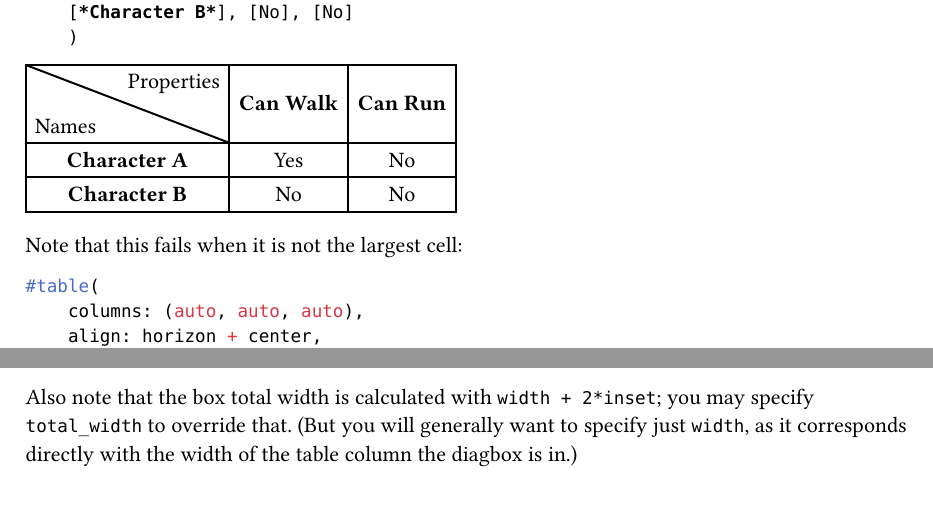
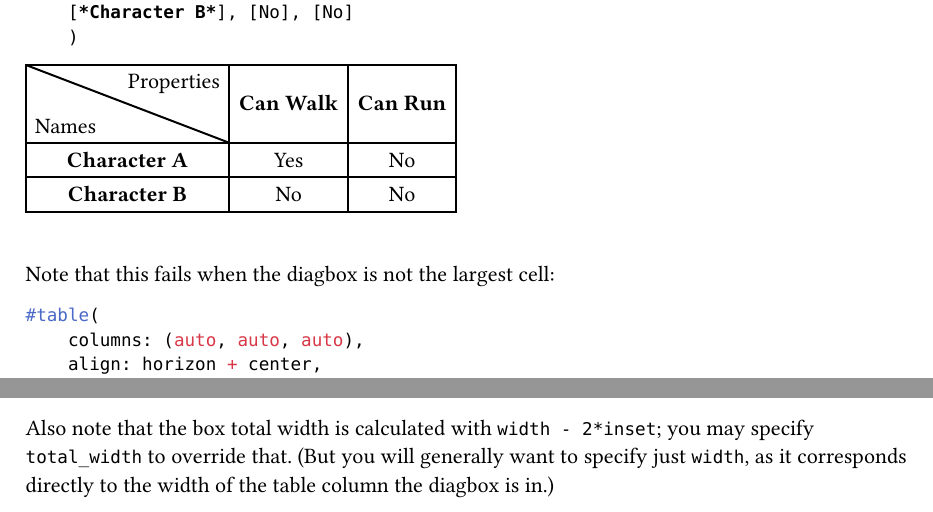
Before and after one commit to PgBiel/typst-diagbox, a Typst document (examples/example.typ): two parts of pages 1 and 3 of 3, joined at a grey line, cut so that both start at the same text. The pictures show the PDF file examples/example.pdf that the author committed with the source.

Commit message:
example improvements

````diff
--- a/examples/example.typ
+++ b/examples/example.typ
@@ -21,7 +21,8 @@ in that column:
     [*Character B*], [No], [No]
     )
 
-Note that this fails when it is not the largest cell:
+\
+Note that this fails when the diagbox is not the largest cell:
 
 ```typ
 #table(
@@ -180,6 +181,6 @@ horizontally (its start and its end, respectively):
     )[Part A][Part B]
 
 Also note that the box total width is calculated with
-`width + 2*inset`; you may specify `total_width` to override that.
+`width - 2*inset`; you may specify `total_width` to override that.
 (But you will generally want to specify just `width`, as it corresponds
-directly with the width of the table column the diagbox is in.)
+directly to the width of the table column the diagbox is in.)
````
Also changed, not shown: examples/example.pdf, examples/example.typ (10 more changed lines). Lines whose indentation alone changed are shown as unchanged.
